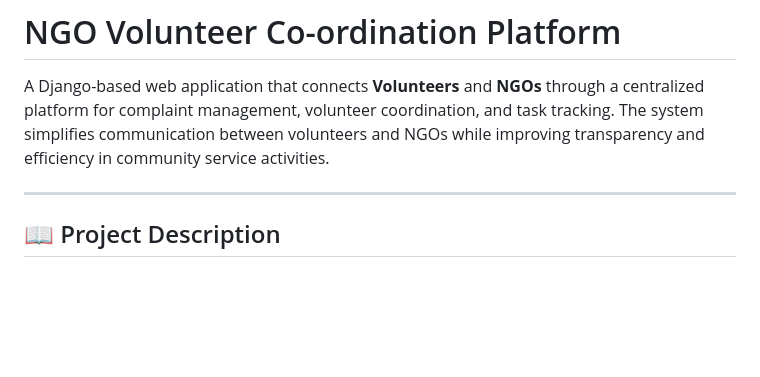
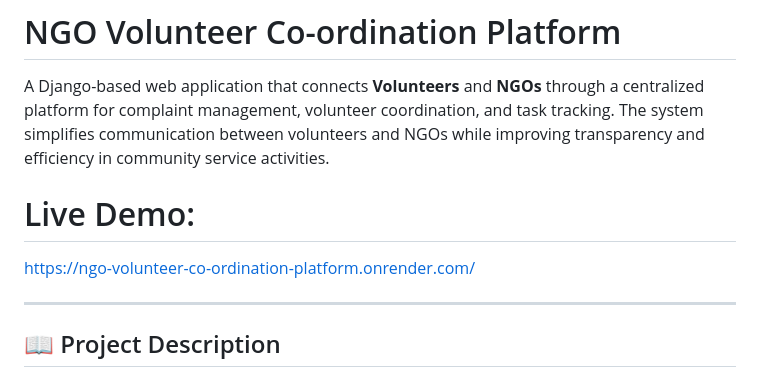
Before and after one commit to ShridharDJoshi/Ngo-Volunteer-Co-ordination-Platform, a Markdown page: README.md, the part around the change. Drawn GitHub-style; blank space fills up the shorter version.

Commit message:
Add live demo link to README
Added a live demo link to the README.

```diff
--- a/README.md
+++ b/README.md
@@ -1,6 +1,9 @@
 # NGO Volunteer Co-ordination Platform
 
 A Django-based web application that connects **Volunteers** and **NGOs** through a centralized platform for complaint management, volunteer coordination, and task tracking. The system simplifies communication between volunteers and NGOs while improving transparency and efficiency in community service activities.
+
+# Live Demo:
+https://ngo-volunteer-co-ordination-platform.onrender.com/
 
 ---
 
```
